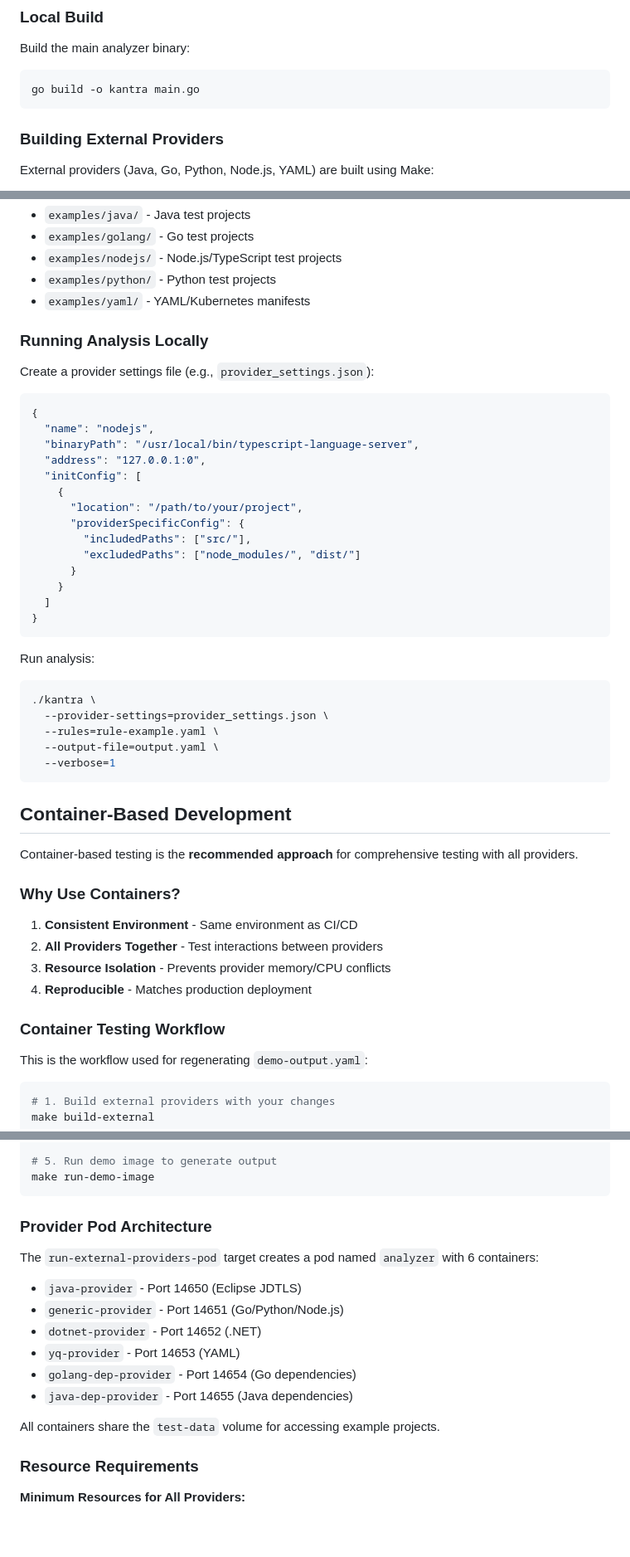
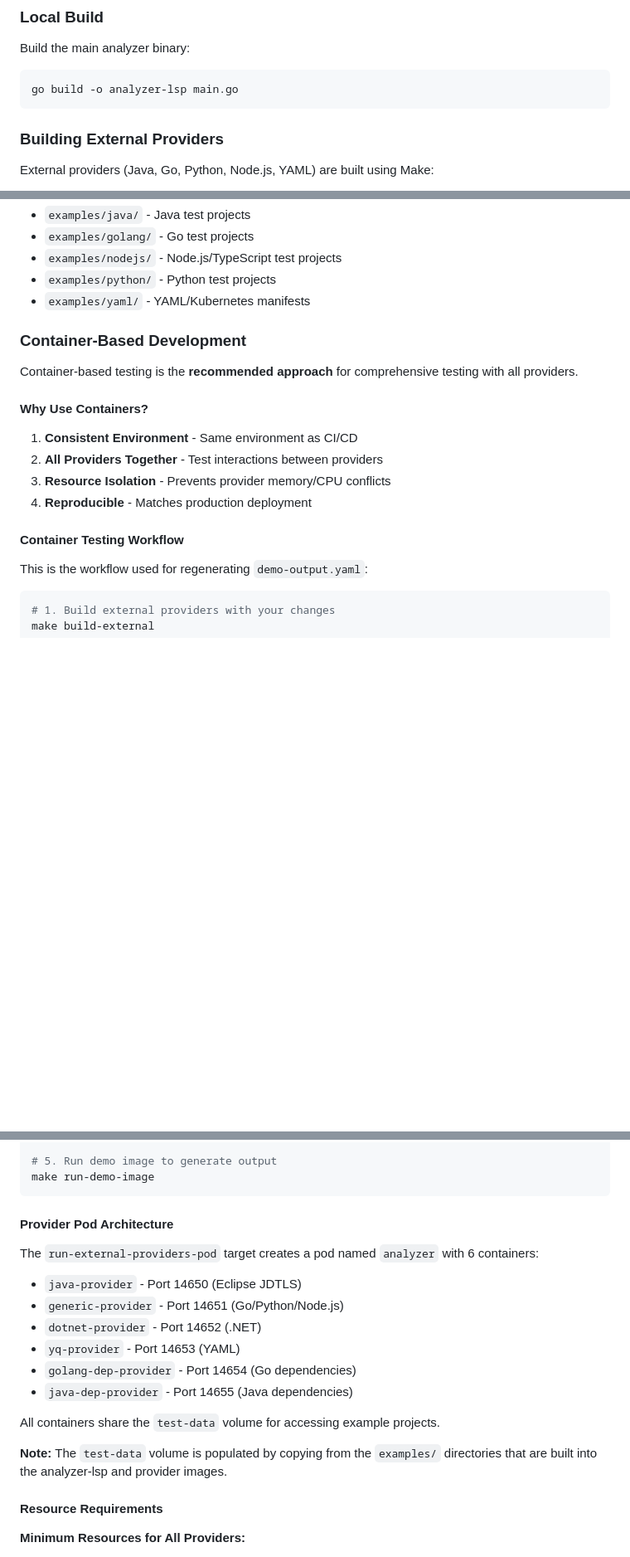
Before and after one commit to konveyor/analyzer-lsp, a Markdown page: CONTRIBUTING.md, 3 parts joined by grey strips. Shown at 83% size. Rendered like a GitHub page; blank space fills up the shorter version.

````diff
--- a/CONTRIBUTING.md
+++ b/CONTRIBUTING.md
@@ -60,7 +60,7 @@ Java provider uses Eclipse JDTLS which is bundled in the container image.
 Build the main analyzer binary:
 
 ```bash
-go build -o kantra main.go
+go build -o analyzer-lsp main.go
 ```
 
 ### Building External Providers
@@ -119,49 +119,18 @@ The `examples/` directory contains test projects for each language:
 - `examples/python/` - Python test projects
 - `examples/yaml/` - YAML/Kubernetes manifests
 
-### Running Analysis Locally
-
-Create a provider settings file (e.g., `provider_settings.json`):
-
-```json
-{
-  "name": "nodejs",
-  "binaryPath": "/usr/local/bin/typescript-language-server",
-  "address": "127.0.0.1:0",
-  "initConfig": [
-    {
-      "location": "/path/to/your/project",
-      "providerSpecificConfig": {
-        "includedPaths": ["src/"],
-        "excludedPaths": ["node_modules/", "dist/"]
-      }
-    }
-  ]
-}
-```
-
-Run analysis:
-
-```bash
-./kantra \
-  --provider-settings=provider_settings.json \
-  --rules=rule-example.yaml \
-  --output-file=output.yaml \
-  --verbose=1
-```
-
-## Container-Based Development
+### Container-Based Development
 
 Container-based testing is the **recommended approach** for comprehensive testing with all providers.
 
-### Why Use Containers?
+#### Why Use Containers?
 
 1. **Consistent Environment** - Same environment as CI/CD
 2. **All Providers Together** - Test interactions between providers
 3. **Resource Isolation** - Prevents provider memory/CPU conflicts
 4. **Reproducible** - Matches production deployment
 
-### Container Testing Workflow
+#### Container Testing Workflow
 
 This is the workflow used for regenerating `demo-output.yaml`:
 
@@ -182,7 +151,7 @@ podman build -f demo-local.Dockerfile -t localhost/testing:latest .
 make run-demo-image
 ```
 
-### Provider Pod Architecture
+#### Provider Pod Architecture
 
 The `run-external-providers-pod` target creates a pod named `analyzer` with 6 containers:
 
@@ -195,7 +164,9 @@ The `run-external-providers-pod` target creates a pod named `analyzer` with 6 co
 
 All containers share the `test-data` volume for accessing example projects.
 
-### Resource Requirements
+**Note:** The `test-data` volume is populated by copying from the `examples/` directories that are built into the analyzer-lsp and provider images.
+
+#### Resource Requirements
 
 **Minimum Resources for All Providers:**
 - **RAM**: 12GB (8GB causes Java provider OOM)
````
Also changed, not shown: other parts of CONTRIBUTING.md (+49 -5 lines).
